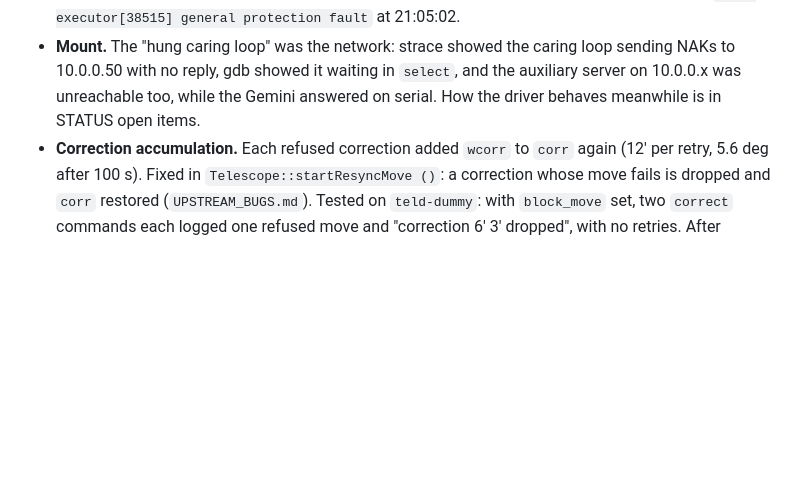
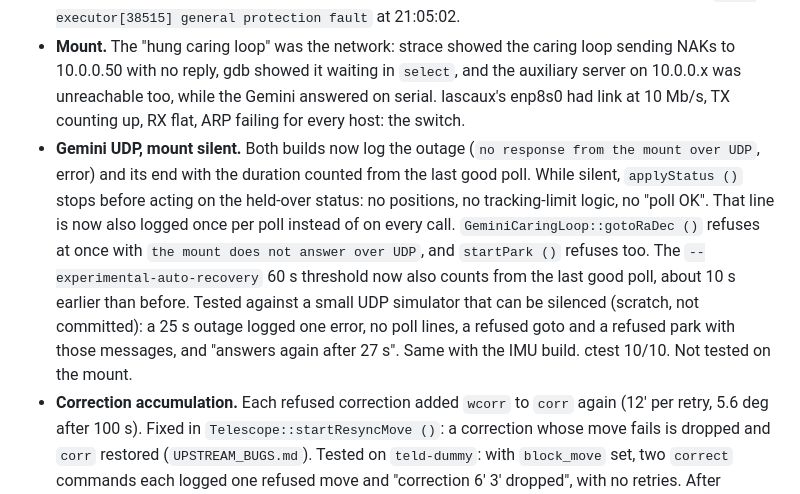
Before and after one commit to mates14/rts2ng, a Markdown page: base/HISTORY.md, the part around the change. Drawn GitHub-style; blank space fills up the shorter version.

Commit message:
base/STATUS, HISTORY: gemini-udp behaviour while the mount is silent
Co-Authored-By: Claude Opus 5.5 <noreply@anthropic.com>

```diff
--- a/base/HISTORY.md
+++ b/base/HISTORY.md
@@ -3097,8 +3097,24 @@ From the SBT journal of the night 2026-10-14/15 (`journalctl -t rts2`).
 - **Mount.** The "hung caring loop" was the network: strace showed the
   caring loop sending NAKs to 10.0.0.50 with no reply, gdb showed it
   waiting in `select`, and the auxiliary server on 10.0.0.x was
-  unreachable too, while the Gemini answered on serial. How the driver
-  behaves meanwhile is in STATUS open items.
+  unreachable too, while the Gemini answered on serial. lascaux's enp8s0
+  had link at 10 Mb/s, TX counting up, RX flat, ARP failing for every
+  host: the switch.
+- **Gemini UDP, mount silent.** Both builds now log the outage
+  (`no response from the mount over UDP`, error) and its end with the
+  duration counted from the last good poll. While silent, `applyStatus ()`
+  stops before acting on the held-over status: no positions, no
+  tracking-limit logic, no "poll OK". That line is now also logged once
+  per poll instead of on every call. `GeminiCaringLoop::gotoRaDec ()`
+  refuses at once with `the mount does not answer over UDP`, and
+  `startPark ()` refuses too.
+  The `--experimental-auto-recovery` 60 s threshold now also counts from
+  the last good poll, about 10 s earlier than before.
+  Tested against a small UDP simulator that can be silenced (scratch, not
+  committed): a 25 s outage logged one error, no poll lines, a refused
+  goto and a refused park with those messages, and "answers again after
+  27 s". Same with the
+  IMU build. ctest 10/10. Not tested on the mount.
 - **Correction accumulation.** Each refused correction added `wcorr` to
   `corr` again (12' per retry, 5.6 deg after 100 s). Fixed in
   `Telescope::startResyncMove ()`: a correction whose move fails is dropped
```
Also changed, not shown: base/STATUS.md (+3 -7 lines).
